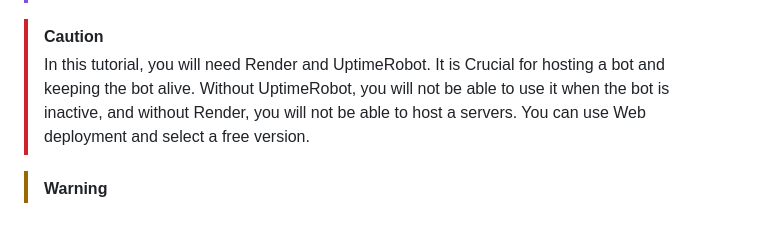
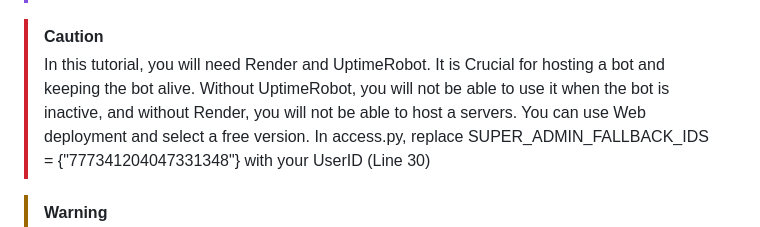
Before and after one commit to sirxpl/ticket-bot, a Markdown page: readme.md, the part around the change. Rendered like a GitHub page.

Commit message:
Update readme with hosting and configuration details
Clarified hosting requirements and user ID configuration.

```diff
--- a/readme.md
+++ b/readme.md
@@ -8,6 +8,7 @@
 
 > [!CAUTION]
 > In this tutorial, you will need Render and UptimeRobot. It is Crucial for hosting a bot and keeping the bot alive. Without UptimeRobot, you will not be able to use it when the bot is inactive, and without Render, you will not be able to host a servers. You can use Web deployment and select a free version.
+> In access.py, replace SUPER_ADMIN_FALLBACK_IDS = {"777341204047331348"} with your UserID (Line 30)
 
 > [!WARNING]
 > You will need to remove the Linked Roles Script as it can cause issues to your server. If you are okay with that keep the script. There's no need to change.
```
